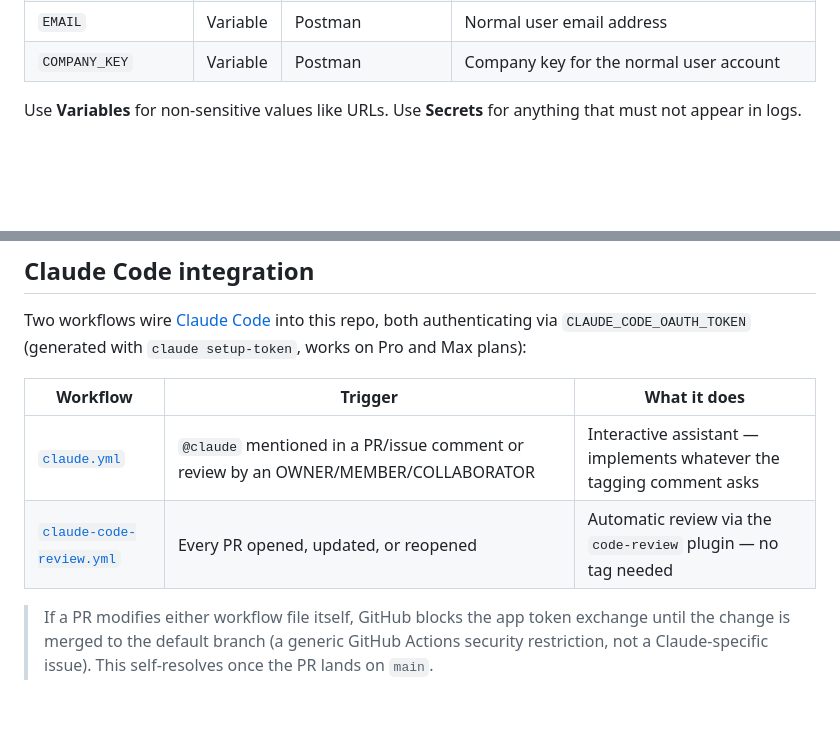
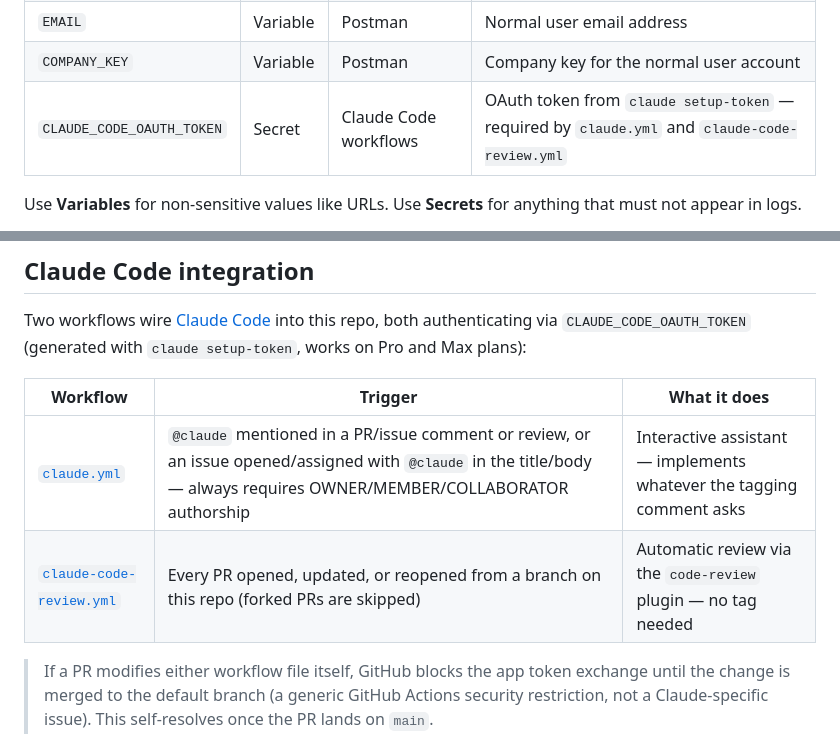
Before and after one commit to apis3445/TestingDojo, a Markdown page: README.md, 2 parts joined by grey strips. Drawn GitHub-style; blank space fills up the shorter version.

Commit message:
fix readme with PR suggestions from Qodo

```diff
--- a/README.md
+++ b/README.md
@@ -175,6 +175,7 @@ Go to **Settings → Secrets and variables → Actions** and add:
 | `NAME`              | Variable | Postman              | Normal user display name                                            |
 | `EMAIL`             | Variable | Postman              | Normal user email address                                           |
 | `COMPANY_KEY`       | Variable | Postman              | Company key for the normal user account                             |
+| `CLAUDE_CODE_OAUTH_TOKEN` | Secret | Claude Code workflows | OAuth token from `claude setup-token` — required by `claude.yml` and `claude-code-review.yml` |
 
 Use **Variables** for non-sensitive values like URLs. Use **Secrets** for anything that must not appear in logs.
 
@@ -188,8 +189,8 @@ Two workflows wire [Claude Code](https://claude.ai/code) into this repo, both au
 
 | Workflow                                                          | Trigger                                                      | What it does                                                                             |
 | ------------------------------------------------------------------ | ------------------------------------------------------------- | ------------------------------------------------------------------------------------------ |
-| [`claude.yml`](.github/workflows/claude.yml)                       | `@claude` mentioned in a PR/issue comment or review by an OWNER/MEMBER/COLLABORATOR | Interactive assistant — implements whatever the tagging comment asks |
-| [`claude-code-review.yml`](.github/workflows/claude-code-review.yml) | Every PR opened, updated, or reopened                        | Automatic review via the `code-review` plugin — no tag needed                              |
+| [`claude.yml`](.github/workflows/claude.yml)                       | `@claude` mentioned in a PR/issue comment or review, or an issue opened/assigned with `@claude` in the title/body — always requires OWNER/MEMBER/COLLABORATOR authorship | Interactive assistant — implements whatever the tagging comment asks |
+| [`claude-code-review.yml`](.github/workflows/claude-code-review.yml) | Every PR opened, updated, or reopened from a branch on this repo (forked PRs are skipped) | Automatic review via the `code-review` plugin — no tag needed |
 
 > If a PR modifies either workflow file itself, GitHub blocks the app token exchange until the change is merged to the default branch (a generic GitHub Actions security restriction, not a Claude-specific issue). This self-resolves once the PR lands on `main`.
 
```
